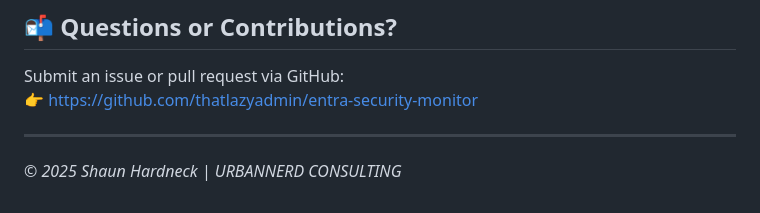
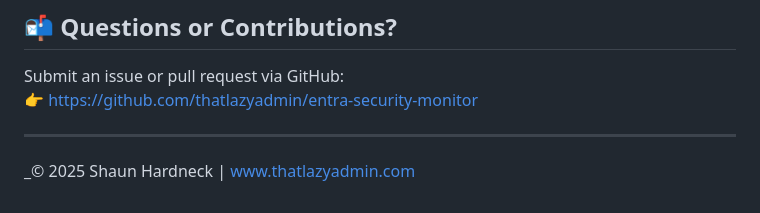
Before and after one commit to thatlazyadmin/entra-security-monitor, a Markdown page: docs/README.md, the part around the change. Rendered like a GitHub page.

```diff
--- a/docs/README.md
+++ b/docs/README.md
@@ -84,4 +84,4 @@ Submit an issue or pull request via GitHub:
 
 ---
 
-_© 2025 Shaun Hardneck | URBANNERD CONSULTING_
+_© 2025 Shaun Hardneck | www.thatlazyadmin.com
```
